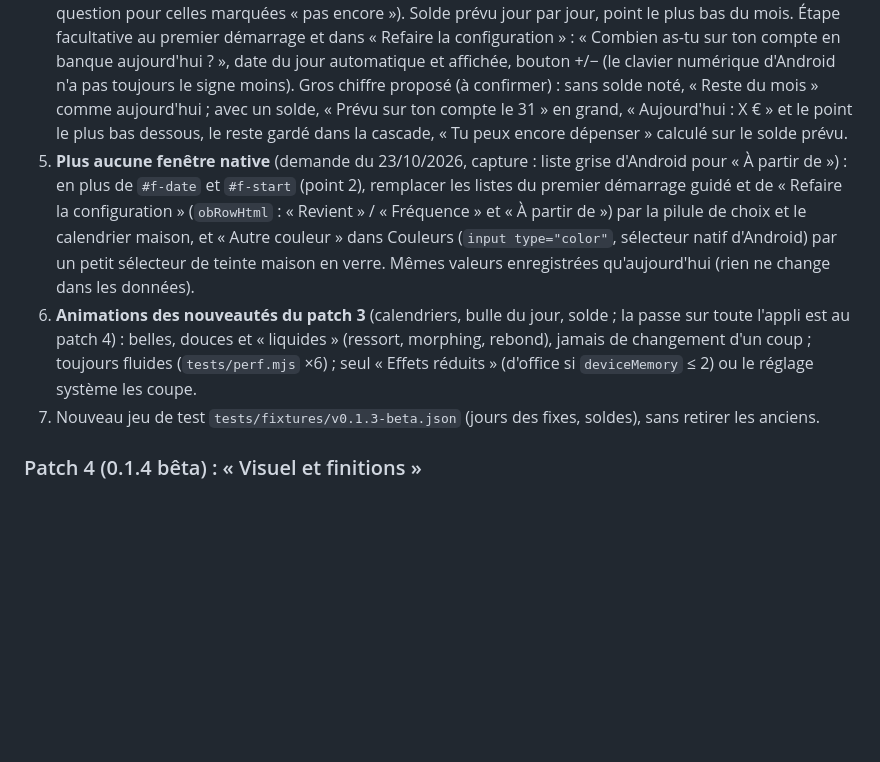
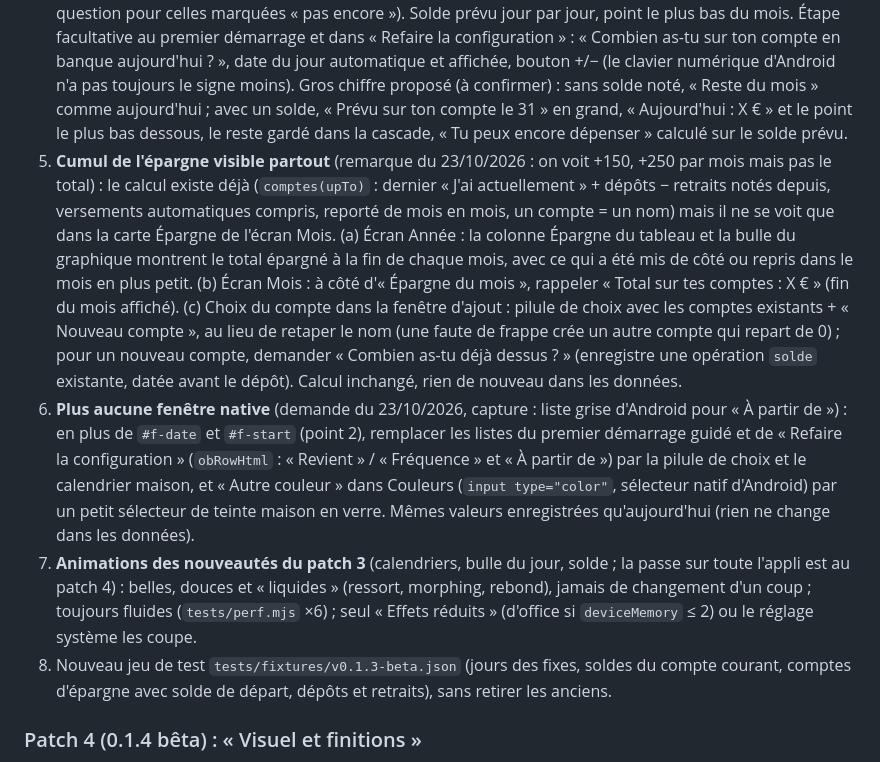
Before and after one commit to Lorn-noross/P-Flow, a Markdown page: CLAUDE.md, the part around one of its changes. Rendered like a GitHub page; blank space fills up the shorter version.

Commit message:
Notes : patch 3, cumul de l'épargne visible partout
Co-Authored-By: Claude Opus 5.5 <noreply@anthropic.com>
Claude-Session: https://claude.ai/code/session_01XJy7mBtFevaARs9PV2YdYZ

```diff
--- a/CLAUDE.md
+++ b/CLAUDE.md
@@ -64,9 +64,10 @@ Fonctions et corrections importantes, dans cet ordre de travail. Pas de refonte
 2. **Un seul calendrier maison** aux couleurs de l'appli (verre, accent) pour toutes les dates : remplace le sélecteur de date natif d'Android (`#f-date`, style ancien) et la liste « À partir de » (`#f-start`). Affiché pour toutes les fréquences (une fois, chaque mois, trimestre, année). Pour un fixe, la date choisie donne le mois de départ ET le jour où il tombe (« jour du mois » facultatif, rangé à part, jamais dans `recurring` ; 29-31 → dernier jour des mois plus courts ; trimestriels / annuels : date de l'échéance ; un fixe sans jour compte au 1er). Les fixes existants marchent sans jour.
 3. **Calendrier du mois**, ouvert en touchant la pilule du mois en haut de l'écran Mois (panneau en verre qui se déplie de la pilule) : pastilles par type d'opération (rentrée, dépense, fixe, épargne) ; toucher un jour = bulle flottante qui résume ses opérations, fixes compris, et + à cette date ; toucher le nom du mois = pilule avec les 12 mois (et l'année) pour sauter directement à un mois. Flèches et glissement gardés.
 4. **Solde du compte courant** : « le 23 octobre j'étais à −200 € » (nouvelle collection, historique jamais effacé) ; seules les opérations après ce jour sont ajoutées ou retirées ; URSSAF retirée à son échéance ; un revenu se note le jour où l'argent arrive. Une opération ajoutée ou déplacée plus tard à une date antérieure ou égale au dernier solde : demander « Elle était déjà passée sur ton compte le 6 ? » (Oui = ne change pas le solde, Non = retirée du solde prévu ; choix rangé à part, jamais dans `entries` ; au solde suivant, reposer la question pour celles marquées « pas encore »). Solde prévu jour par jour, point le plus bas du mois. Étape facultative au premier démarrage et dans « Refaire la configuration » : « Combien as-tu sur ton compte en banque aujourd'hui ? », date du jour automatique et affichée, bouton +/− (le clavier numérique d'Android n'a pas toujours le signe moins). Gros chiffre proposé (à confirmer) : sans solde noté, « Reste du mois » comme aujourd'hui ; avec un solde, « Prévu sur ton compte le 31 » en grand, « Aujourd'hui : X € » et le point le plus bas dessous, le reste gardé dans la cascade, « Tu peux encore dépenser » calculé sur le solde prévu.
-5. **Plus aucune fenêtre native** (demande du 23/10/2026, capture : liste grise d'Android pour « À partir de ») : en plus de `#f-date` et `#f-start` (point 2), remplacer les listes du premier démarrage guidé et de « Refaire la configuration » (`obRowHtml` : « Revient » / « Fréquence » et « À partir de ») par la pilule de choix et le calendrier maison, et « Autre couleur » dans Couleurs (`input type="color"`, sélecteur natif d'Android) par un petit sélecteur de teinte maison en verre. Mêmes valeurs enregistrées qu'aujourd'hui (rien ne change dans les données).
-6. **Animations des nouveautés du patch 3** (calendriers, bulle du jour, solde ; la passe sur toute l'appli est au patch 4) : belles, douces et « liquides » (ressort, morphing, rebond), jamais de changement d'un coup ; toujours fluides (`tests/perf.mjs` ×6) ; seul « Effets réduits » (d'office si `deviceMemory` ≤ 2) ou le réglage système les coupe.
-7. Nouveau jeu de test `tests/fixtures/v0.1.3-beta.json` (jours des fixes, soldes), sans retirer les anciens.
+5. **Cumul de l'épargne visible partout** (remarque du 23/10/2026 : on voit +150, +250 par mois mais pas le total) : le calcul existe déjà (`comptes(upTo)` : dernier « J'ai actuellement » + dépôts − retraits notés depuis, versements automatiques compris, reporté de mois en mois, un compte = un nom) mais il ne se voit que dans la carte Épargne de l'écran Mois. (a) Écran Année : la colonne Épargne du tableau et la bulle du graphique montrent le total épargné à la fin de chaque mois, avec ce qui a été mis de côté ou repris dans le mois en plus petit. (b) Écran Mois : à côté d'« Épargne du mois », rappeler « Total sur tes comptes : X € » (fin du mois affiché). (c) Choix du compte dans la fenêtre d'ajout : pilule de choix avec les comptes existants + « Nouveau compte », au lieu de retaper le nom (une faute de frappe crée un autre compte qui repart de 0) ; pour un nouveau compte, demander « Combien as-tu déjà dessus ? » (enregistre une opération `solde` existante, datée avant le dépôt). Calcul inchangé, rien de nouveau dans les données.
+6. **Plus aucune fenêtre native** (demande du 23/10/2026, capture : liste grise d'Android pour « À partir de ») : en plus de `#f-date` et `#f-start` (point 2), remplacer les listes du premier démarrage guidé et de « Refaire la configuration » (`obRowHtml` : « Revient » / « Fréquence » et « À partir de ») par la pilule de choix et le calendrier maison, et « Autre couleur » dans Couleurs (`input type="color"`, sélecteur natif d'Android) par un petit sélecteur de teinte maison en verre. Mêmes valeurs enregistrées qu'aujourd'hui (rien ne change dans les données).
+7. **Animations des nouveautés du patch 3** (calendriers, bulle du jour, solde ; la passe sur toute l'appli est au patch 4) : belles, douces et « liquides » (ressort, morphing, rebond), jamais de changement d'un coup ; toujours fluides (`tests/perf.mjs` ×6) ; seul « Effets réduits » (d'office si `deviceMemory` ≤ 2) ou le réglage système les coupe.
+8. Nouveau jeu de test `tests/fixtures/v0.1.3-beta.json` (jours des fixes, soldes du compte courant, comptes d'épargne avec solde de départ, dépôts et retraits), sans retirer les anciens.
 
 ### Patch 4 (0.1.4 bêta) : « Visuel et finitions »
 Tout ce qui change l'apparence, en une passe cohérente (une seule série de captures et de tests de fluidité). Nouvelle icône ici si elle est arrivée.
```
Also changed, not shown: other parts of CLAUDE.md (+1 -1 lines).
